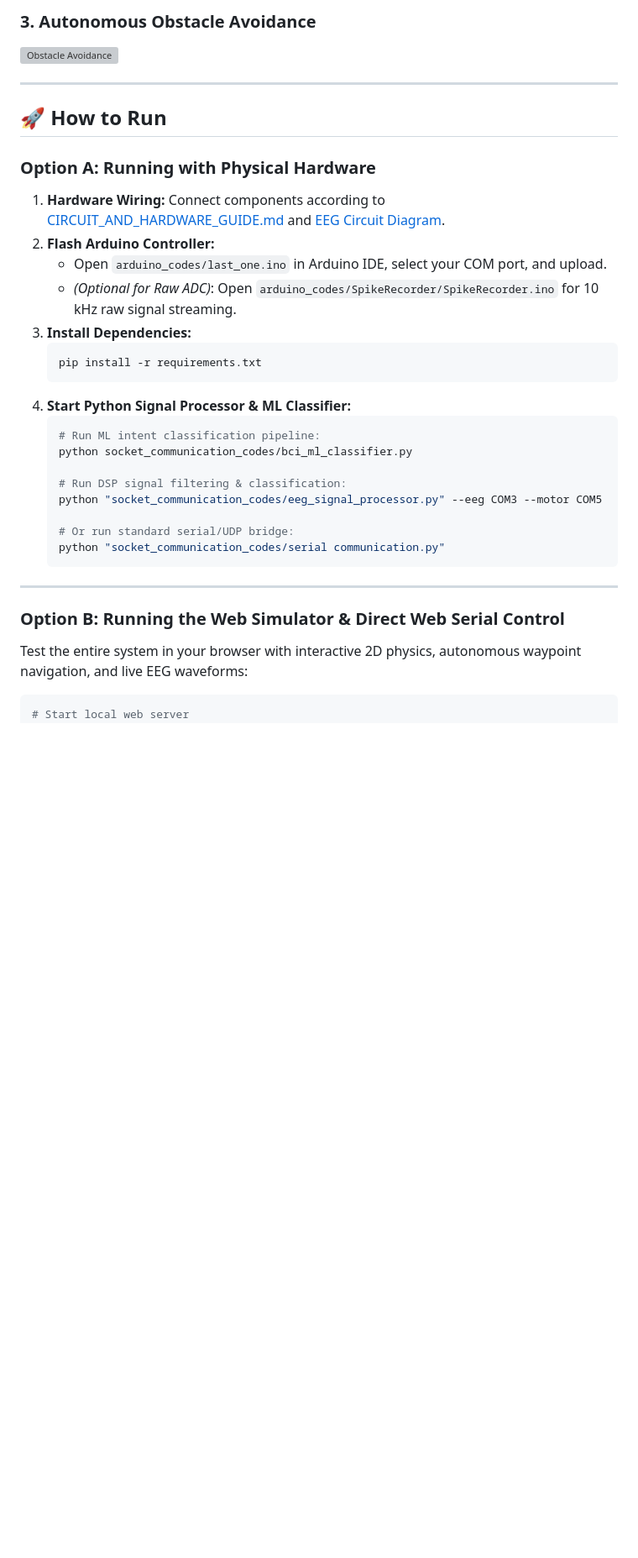
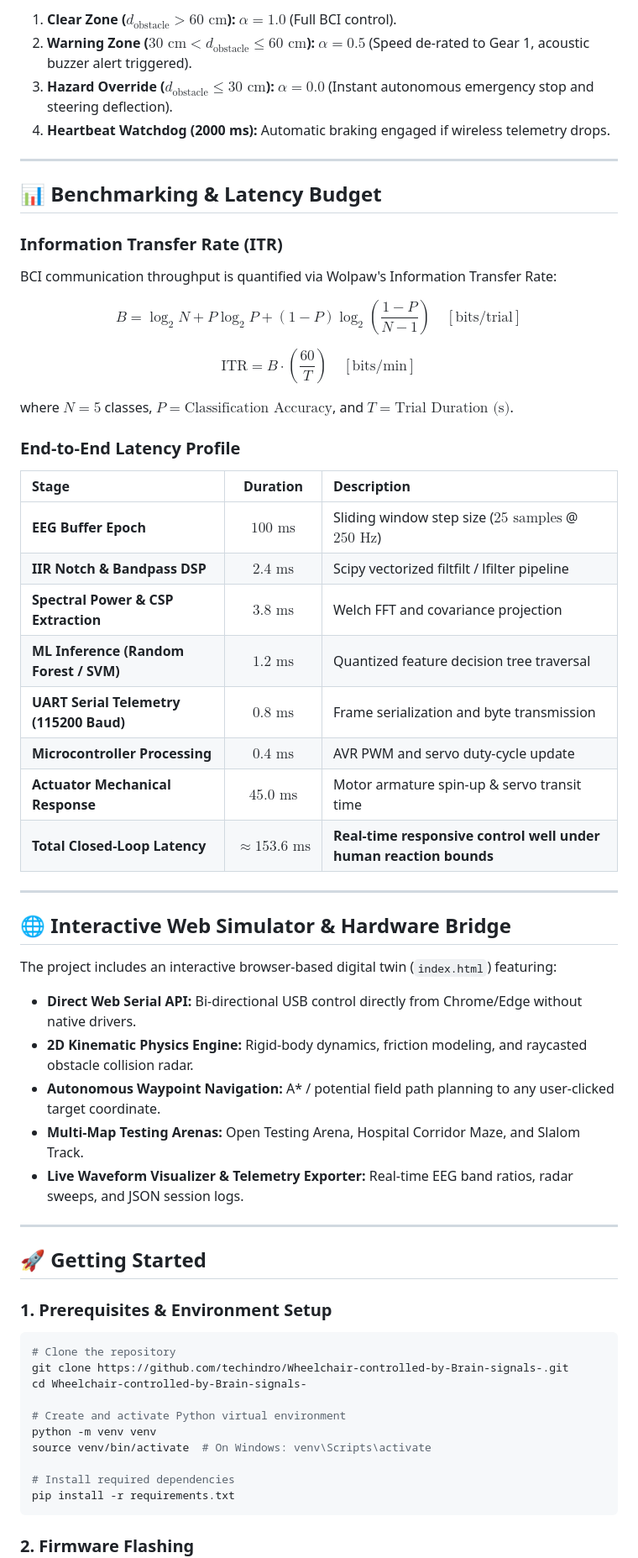
Before and after one commit to techindro/Wheelchair-controlled-by-Brain-signals-, a Markdown page: README.md, the part around one of its changes. Shown at 84% size. Rendered like a GitHub page; blank space fills up the shorter version; grey boxes are pictures that could not be loaded.

Commit message:
docs: upgrade README with academic research-grade mathematical formulations, latency budget, and shared autonomy specifications

````diff
--- a/README.md
+++ b/README.md
@@ -105,38 +139,64 @@ An end-to-end **Brain-Computer Interface (BCI)** assistive mobility system. The
 
-### 3. Autonomous Obstacle Avoidance
-![Obstacle Avoidance](Demo/avoid.gif)
+1. **Clear Zone ($d_{\text{obstacle}} > 60\text{ cm}$):** $\alpha = 1.0$ (Full BCI control).
+2. **Warning Zone ($30\text{ cm} < d_{\text{obstacle}} \le 60\text{ cm}$):** $\alpha = 0.5$ (Speed de-rated to Gear 1, acoustic buzzer alert triggered).
+3. **Hazard Override ($d_{\text{obstacle}} \le 30\text{ cm}$):** $\alpha = 0.0$ (Instant autonomous emergency stop and steering deflection).
+4. **Heartbeat Watchdog (2000 ms):** Automatic braking engaged if wireless telemetry drops.
 
 ---
 
-## 🚀 How to Run
+## 📊 Benchmarking & Latency Budget
 
-### Option A: Running with Physical Hardware
+### Information Transfer Rate (ITR)
+BCI communication throughput is quantified via Wolpaw's Information Transfer Rate:
 
-1. **Hardware Wiring:** Connect components according to [CIRCUIT_AND_HARDWARE_GUIDE.md](CIRCUIT_AND_HARDWARE_GUIDE.md) and [EEG Circuit Diagram](images/eeg_circuit_diagram.png).
-2. **Flash Arduino Controller:**
-   - Open `arduino_codes/last_one.ino` in Arduino IDE, select your COM port, and upload.
-   - *(Optional for Raw ADC)*: Open `arduino_codes/SpikeRecorder/SpikeRecorder.ino` for 10 kHz raw signal streaming.
-3. **Install Dependencies:**
-   ```bash
-   pip install -r requirements.txt
-   ```
-4. **Start Python Signal Processor & ML Classifier:**
-   ```bash
-   # Run ML intent classification pipeline:
-   python socket_communication_codes/bci_ml_classifier.py
+$$B = \log_2 N + P \log_2 P + (1 - P) \log_2 \left( \frac{1 - P}{N - 1} \right) \quad [\text{bits/trial}]$$
 
-   # Run DSP signal filtering & classification:
-   python "socket_communication_codes/eeg_signal_processor.py" --eeg COM3 --motor COM5
+$$\text{ITR} = B \cdot \left(\frac{60}{T}\right) \quad [\text{bits/min}]$$
 
-   # Or run standard serial/UDP bridge:
-   python "socket_communication_codes/serial communication.py"
-   ```
+where $N = 5$ classes, $P = \text{Classification Accuracy}$, and $T = \text{Trial Duration (s)}$.
+
+### End-to-End Latency Profile
+
+| Stage | Duration | Description |
+|:---|:---:|:---|
+| **EEG Buffer Epoch** | $100\text{ ms}$ | Sliding window step size ($25\text{ samples}$ @ $250\text{ Hz}$) |
+| **IIR Notch & Bandpass DSP** | $2.4\text{ ms}$ | Scipy vectorized filtfilt / lfilter pipeline |
+| **Spectral Power & CSP Extraction** | $3.8\text{ ms}$ | Welch FFT and covariance projection |
+| **ML Inference (Random Forest / SVM)** | $1.2\text{ ms}$ | Quantized feature decision tree traversal |
+| **UART Serial Telemetry (115200 Baud)** | $0.8\text{ ms}$ | Frame serialization and byte transmission |
+| **Microcontroller Processing** | $0.4\text{ ms}$ | AVR PWM and servo duty-cycle update |
+| **Actuator Mechanical Response** | $45.0\text{ ms}$ | Motor armature spin-up & servo transit time |
+| **Total Closed-Loop Latency** | **$\approx 153.6\text{ ms}$** | **Real-time responsive control well under human reaction bounds** |
 
 ---
 
-### Option B: Running the Web Simulator & Direct Web Serial Control
+## 🌐 Interactive Web Simulator & Hardware Bridge
 
-Test the entire system in your browser with interactive 2D physics, autonomous waypoint navigation, and live EEG waveforms:
+The project includes an interactive browser-based digital twin (`index.html`) featuring:
+- **Direct Web Serial API:** Bi-directional USB control directly from Chrome/Edge without native drivers.
+- **2D Kinematic Physics Engine:** Rigid-body dynamics, friction modeling, and raycasted obstacle collision radar.
+- **Autonomous Waypoint Navigation:** A* / potential field path planning to any user-clicked target coordinate.
+- **Multi-Map Testing Arenas:** Open Testing Arena, Hospital Corridor Maze, and Slalom Track.
+- **Live Waveform Visualizer & Telemetry Exporter:** Real-time EEG band ratios, radar sweeps, and JSON session logs.
+
+---
+
+## 🚀 Getting Started
+
+### 1. Prerequisites & Environment Setup
 
 ```bash
-# Start local web server
+# Clone the repository
+git clone https://github.com/techindro/Wheelchair-controlled-by-Brain-signals-.git
+cd Wheelchair-controlled-by-Brain-signals-
+
+# Create and activate Python virtual environment
+python -m venv venv
+source venv/bin/activate  # On Windows: venv\Scripts\activate
+
+# Install required dependencies
+pip install -r requirements.txt
+```
+
+### 2. Firmware Flashing
+
````
Also changed, not shown: other parts of README.md (+180 -125 lines).
